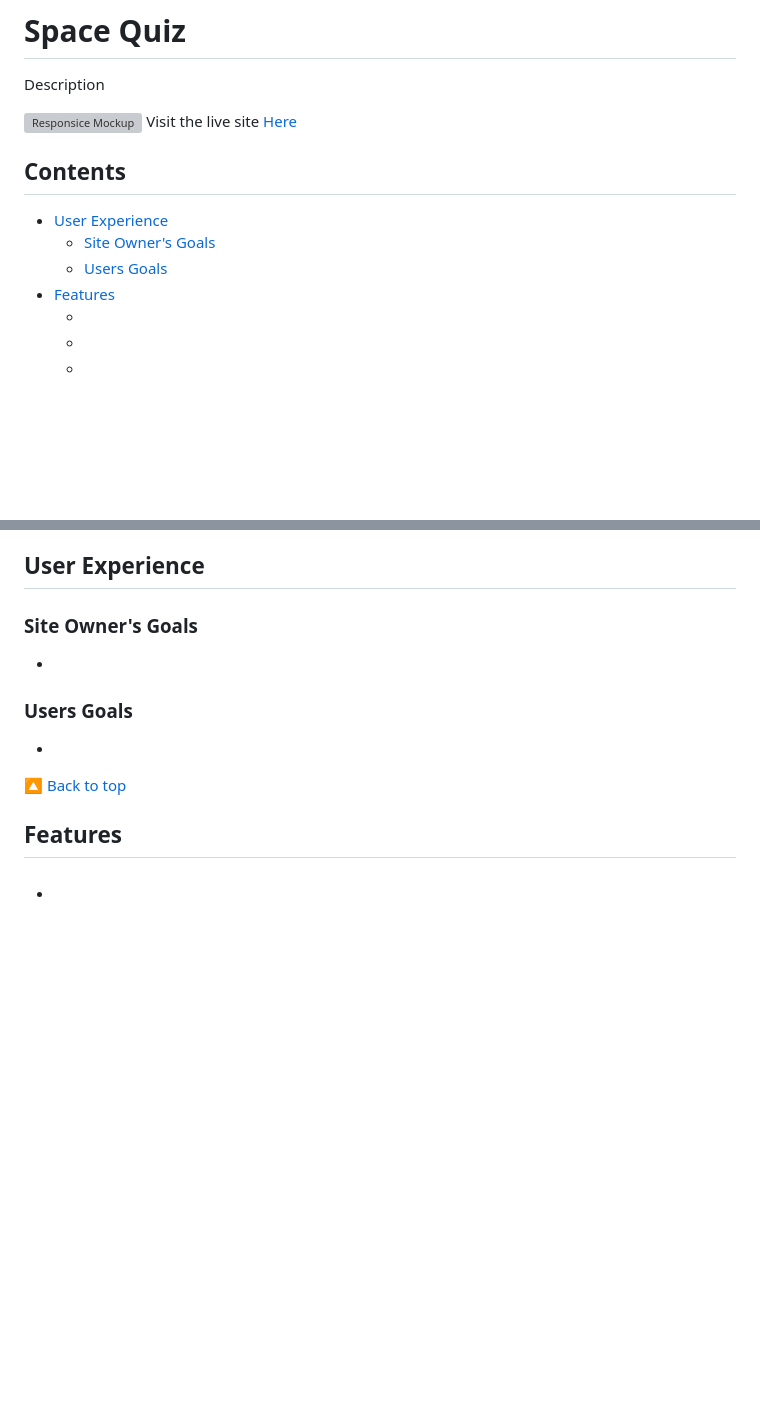
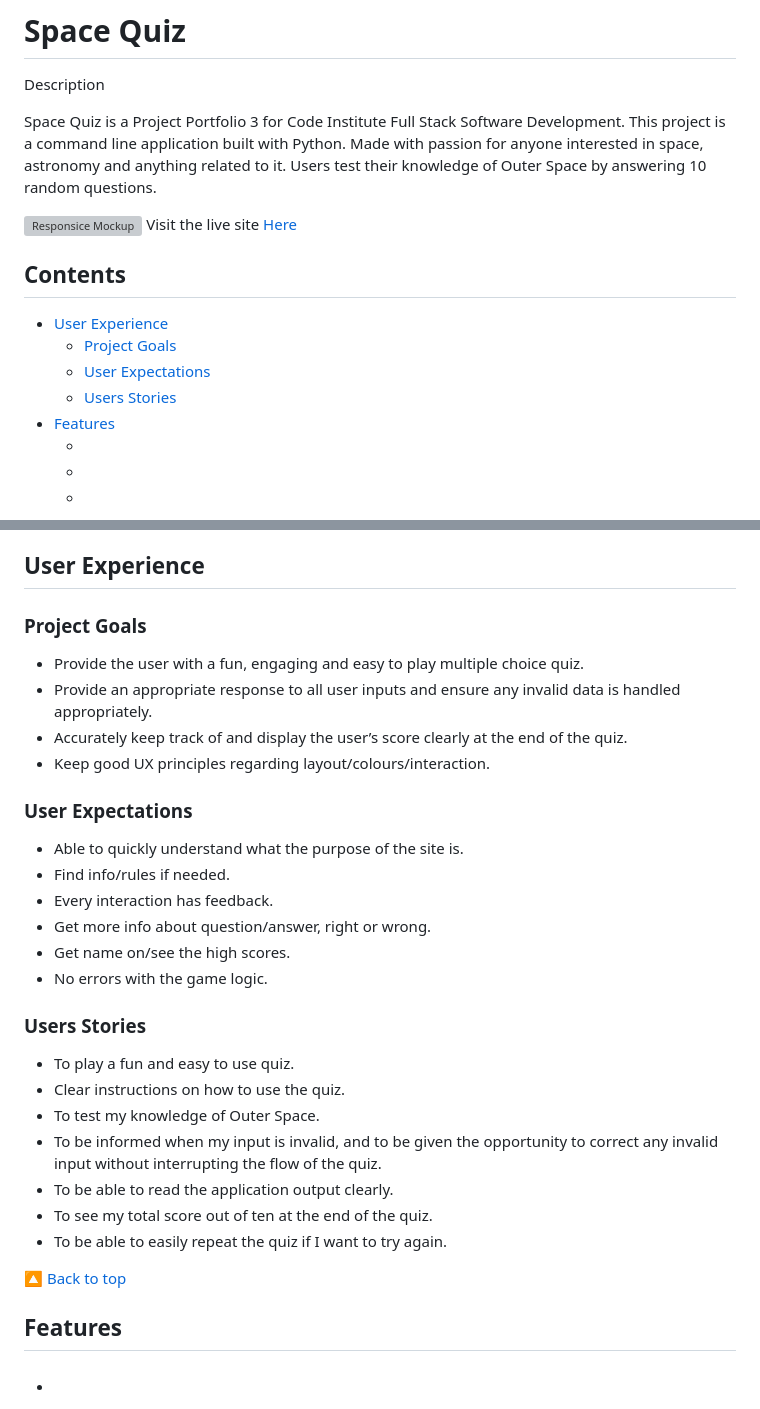
Before and after one commit to AstaJoks/space-quiz, a Markdown page: README.md, 2 parts joined by grey strips. Drawn GitHub-style; blank space fills up the shorter version; grey boxes are pictures that could not be loaded.

Commit message:
Add the User Experience to the readme

```diff
--- a/README.md
+++ b/README.md
@@ -1,6 +1,9 @@
 # Space Quiz
 
 Description
+
+Space Quiz is a Project Portfolio 3 for Code Institute Full Stack Software Development. This project is a command line application built with Python.
+Made with passion for anyone interested in space, astronomy and anything related to it. Users test their knowledge of Outer Space by answering 10 random questions.
 
 ![Responsice Mockup](https://res.cloudinary.com/dcydt01ed/image/upload/v1681601846/space_quiz_gehn8l.png)
 Visit the live site [Here](https://space-quiz-pp3.herokuapp.com/)
@@ -8,8 +11,9 @@ Visit the live site [Here](https://space-quiz-pp3.herokuapp.com/)
 
 ## Contents
 - [User Experience](#user-experience)
-  - [Site Owner's Goals](#site-owners-goals)
-  - [Users Goals](#users-goals)
+  - [Project Goals](#project-goals)
+  - [User Expectations](#user-expectations)
+  - [Users Stories](#users-stories)
 - [Features](#features)
   - [](#)
   - [](#)
@@ -39,11 +43,29 @@ Visit the live site [Here](https://space-quiz-pp3.herokuapp.com/)
 
 ## User Experience
 
-  ### Site Owner's Goals
-  -
+  ### Project Goals
+  - Provide the user with a fun, engaging and easy to play multiple choice quiz.
+  - Provide an appropriate response to all user inputs and ensure any invalid data is handled appropriately.
+  - Accurately keep track of and display the user’s score clearly at the end of the quiz.
+  - Keep good UX principles regarding layout/colours/interaction.
 
-  ### Users Goals
-  -
+  ### User Expectations
+  - Able to quickly understand what the purpose of the site is.
+  - Find info/rules if needed.
+  - Every interaction has feedback.
+  - Get more info about question/answer, right or wrong.
+  - Get name on/see the high scores.
+  - No errors with the game logic.
+
+
+  ### Users Stories
+  - To play a fun and easy to use quiz.
+  - Clear instructions on how to use the quiz.
+  - To test my knowledge of Outer Space.
+  - To be informed when my input is invalid, and to be given the opportunity to correct any invalid input without interrupting the flow of the quiz.
+  - To be able to read the application output clearly.
+  - To see my total score out of ten at the end of the quiz.
+  - To be able to easily repeat the quiz if I want to try again.
 
   [🔼 Back to top](#contents)
 
```
